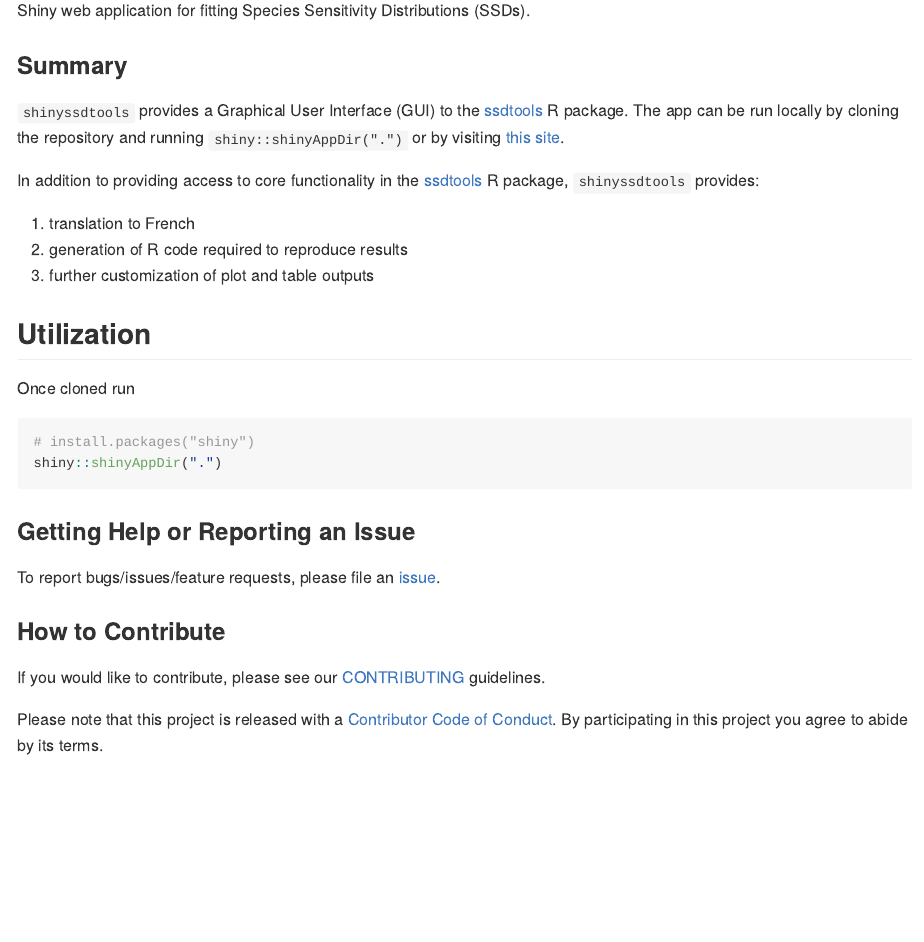
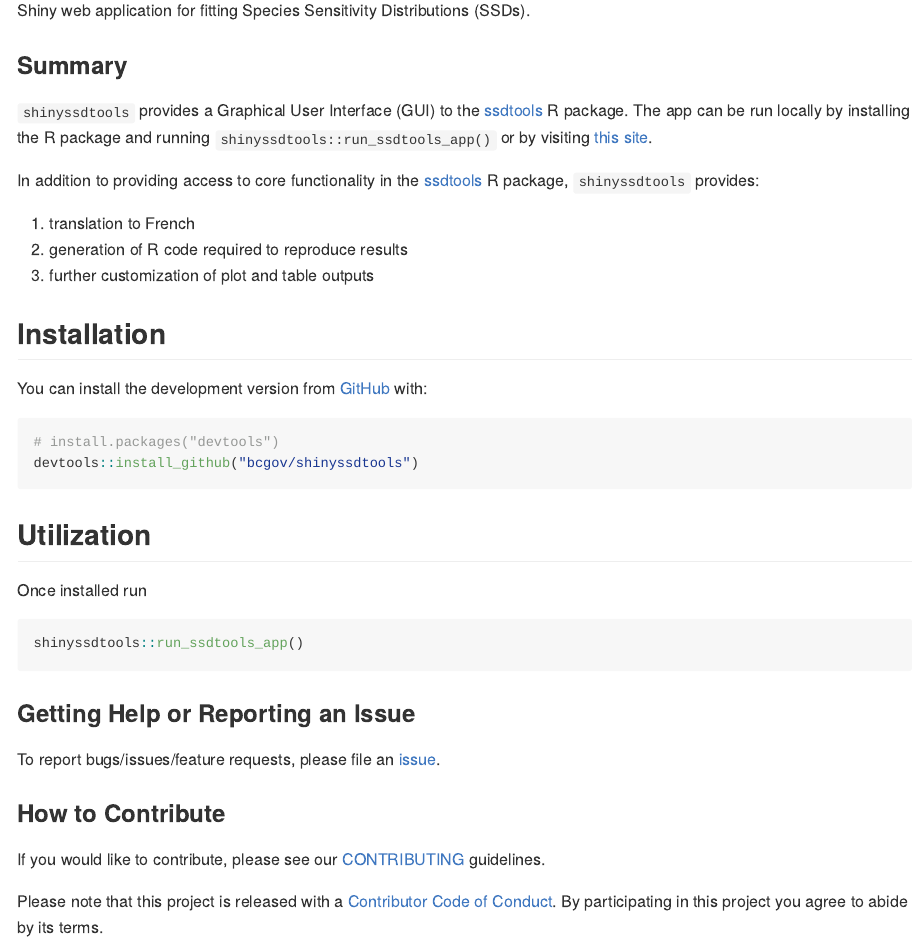
Before and after one commit to bcgov/shinyssdtools, an R Markdown document (README.Rmd): the page in a window 1100 px wide, from 150 px down. The pictures show the output file README.md that the author committed with the source, drawn offline in the style of GitHub; badge pictures from the web are left out.

Commit message:
updating working in readme back to pkg related

````diff
--- a/README.Rmd
+++ b/README.Rmd
@@ -25,7 +25,7 @@ knitr::opts_chunk$set(
 
 ### Summary
 
-`shinyssdtools` provides a Graphical User Interface (GUI) to the [ssdtools](https://cran.r-project.org/package=ssdtools) R package. The app can be run locally by cloning the repository and running `shiny::shinyAppDir(".")` or by visiting [this site](https://bcgov-env.shinyapps.io/ssdtools/).
+`shinyssdtools` provides a Graphical User Interface (GUI) to the [ssdtools](https://cran.r-project.org/package=ssdtools) R package. The app can be run locally by installing the R package and running `shinyssdtools::run_ssdtools_app()` or by visiting [this site](https://bcgov-env.shinyapps.io/ssdtools/).
 
 In addition to providing access to core functionality in the [ssdtools](https://cran.r-project.org/package=ssdtools) R package, `shinyssdtools` provides:
 
@@ -34,13 +34,21 @@ In addition to providing access to core functionality in the [ssdtools](https://
 3. further customization of plot and table outputs
 
 
+## Installation
+
+ You can install the development version from [GitHub](https://github.com/) with:
+
+ ``` r
+ # install.packages("devtools")
+ devtools::install_github("bcgov/shinyssdtools")
+ ```
+
 ## Utilization
 
-Once cloned run
+Once installed run
 
 ```r
-# install.packages("shiny")
-shiny::shinyAppDir(".")
+shinyssdtools::run_ssdtools_app()
 ```
 
 ### Getting Help or Reporting an Issue
````
Also changed, not shown: README.md.
